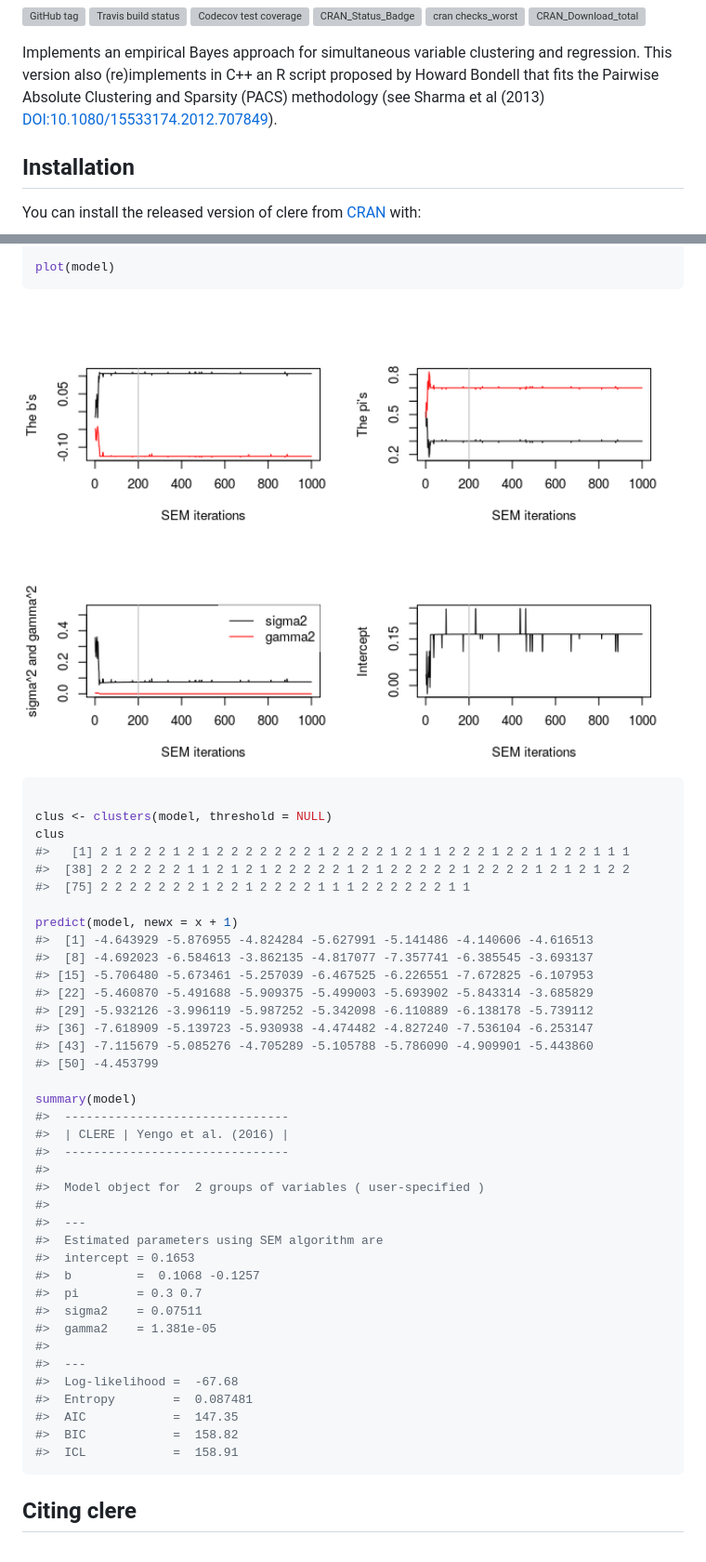
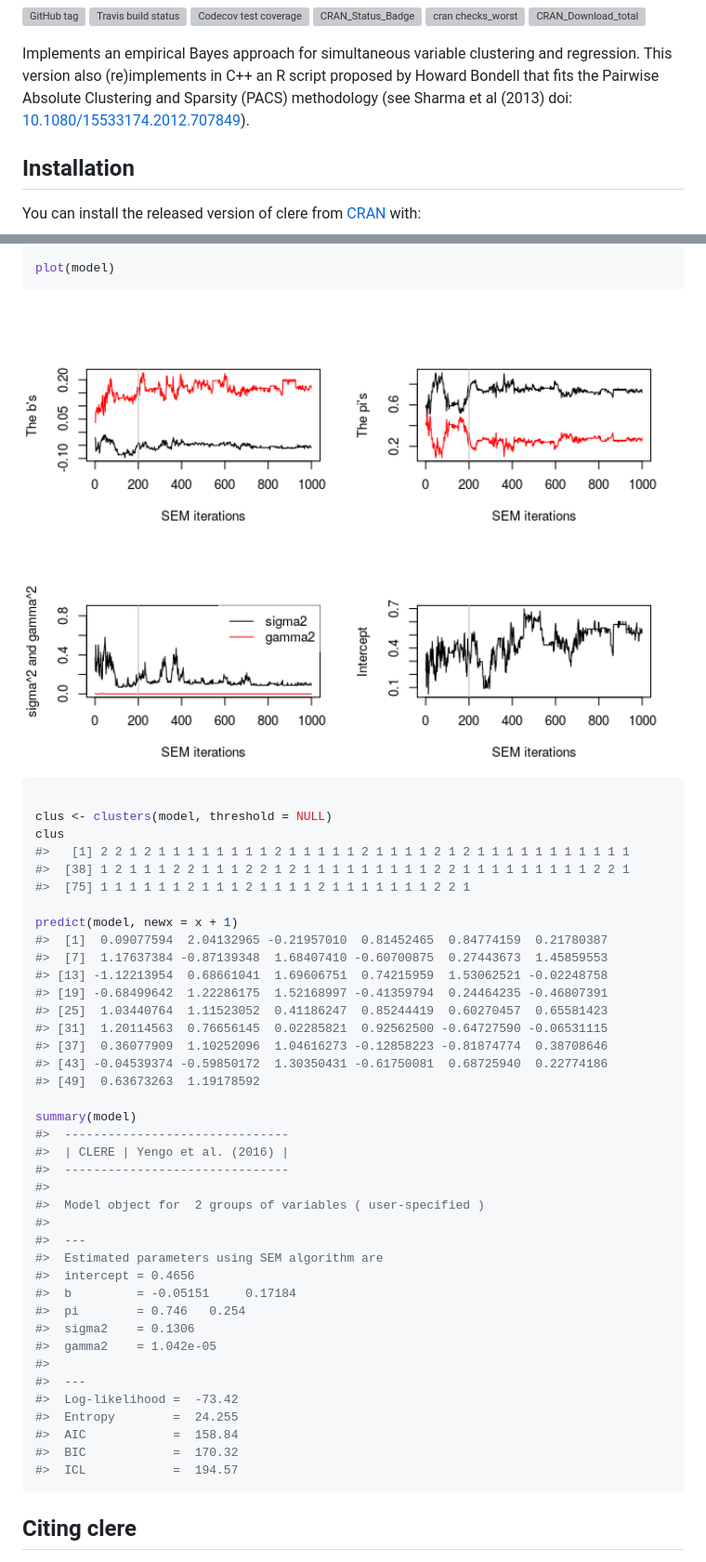
Before and after one commit to mcanouil/clere, a Markdown page: README.md, 2 parts joined by grey strips. Shown: that part at 93% size. Rendered like a GitHub page; pictures changed too: man/figures/README-example-1.png; grey boxes are pictures that could not be loaded.

````diff
--- a/README.md
+++ b/README.md
@@ -20,8 +20,8 @@ checks\_worst](https://cranchecks.info/badges/worst/clere)](https://cran.r-proje
 Implements an empirical Bayes approach for simultaneous variable
 clustering and regression. This version also (re)implements in C++ an R
 script proposed by Howard Bondell that fits the Pairwise Absolute
-Clustering and Sparsity (PACS) methodology (see Sharma et al (2013)
-<DOI:10.1080/15533174.2012.707849>).
+Clustering and Sparsity (PACS) methodology (see Sharma et al (2013) doi:
+[10.1080/15533174.2012.707849](https://doi.org/10.1080/15533174.2012.707849)).
 
 ## Installation
 
@@ -130,19 +130,20 @@ plot(model)
 
 clus <- clusters(model, threshold = NULL)
 clus
-#>   [1] 2 1 2 2 2 1 2 1 2 2 2 2 2 2 2 1 2 2 2 2 1 2 1 1 2 2 2 1 2 2 1 1 2 2 1 1 1
-#>  [38] 2 2 2 2 2 2 1 1 2 1 2 1 2 2 2 2 2 1 2 1 2 2 2 2 2 1 2 2 2 2 1 2 1 2 1 2 2
-#>  [75] 2 2 2 2 2 2 2 1 2 2 1 2 2 2 2 1 1 1 2 2 2 2 2 2 1 1
+#>   [1] 2 2 1 2 1 1 1 1 1 1 1 1 2 1 1 1 1 1 2 1 1 1 1 2 1 2 1 1 1 1 1 1 1 1 1 1 1
+#>  [38] 1 2 1 1 1 2 2 1 1 1 2 2 1 2 1 1 1 1 1 1 1 1 1 2 2 1 1 1 1 1 1 1 1 1 2 2 1
+#>  [75] 1 1 1 1 1 1 2 1 1 1 2 1 1 1 1 2 1 1 1 1 1 1 1 2 2 1
 
 predict(model, newx = x + 1)
-#>  [1] -4.643929 -5.876955 -4.824284 -5.627991 -5.141486 -4.140606 -4.616513
-#>  [8] -4.692023 -6.584613 -3.862135 -4.817077 -7.357741 -6.385545 -3.693137
-#> [15] -5.706480 -5.673461 -5.257039 -6.467525 -6.226551 -7.672825 -6.107953
-#> [22] -5.460870 -5.491688 -5.909375 -5.499003 -5.693902 -5.843314 -3.685829
-#> [29] -5.932126 -3.996119 -5.987252 -5.342098 -6.110889 -6.138178 -5.739112
-#> [36] -7.618909 -5.139723 -5.930938 -4.474482 -4.827240 -7.536104 -6.253147
-#> [43] -7.115679 -5.085276 -4.705289 -5.105788 -5.786090 -4.909901 -5.443860
-#> [50] -4.453799
+#>  [1]  0.09077594  2.04132965 -0.21957010  0.81452465  0.84774159  0.21780387
+#>  [7]  1.17637384 -0.87139348  1.68407410 -0.60700875  0.27443673  1.45859553
+#> [13] -1.12213954  0.68661041  1.69606751  0.74215959  1.53062521 -0.02248758
+#> [19] -0.68499642  1.22286175  1.52168997 -0.41359794  0.24464235 -0.46807391
+#> [25]  1.03440764  1.11523052  0.41186247  0.85244419  0.60270457  0.65581423
+#> [31]  1.20114563  0.76656145  0.02285821  0.92562500 -0.64727590 -0.06531115
+#> [37]  0.36077909  1.10252096  1.04616273 -0.12858223 -0.81874774  0.38708646
+#> [43] -0.04539374 -0.59850172  1.30350431 -0.61750081  0.68725940  0.22774186
+#> [49]  0.63673263  1.19178592
 
 summary(model)
 #>  -------------------------------
@@ -153,18 +154,18 @@ summary(model)
 #>
 #>  ---
 #>  Estimated parameters using SEM algorithm are
-#>  intercept = 0.1653
-#>  b         =  0.1068 -0.1257
-#>  pi        = 0.3 0.7
-#>  sigma2    = 0.07511
-#>  gamma2    = 1.381e-05
+#>  intercept = 0.4656
+#>  b         = -0.05151     0.17184
+#>  pi        = 0.746   0.254
+#>  sigma2    = 0.1306
+#>  gamma2    = 1.042e-05
 #>
 #>  ---
-#>  Log-likelihood =  -67.68
-#>  Entropy        =  0.087481
-#>  AIC            =  147.35
-#>  BIC            =  158.82
-#>  ICL            =  158.91
+#>  Log-likelihood =  -73.42
+#>  Entropy        =  24.255
+#>  AIC            =  158.84
+#>  BIC            =  170.32
+#>  ICL            =  194.57
 ```
 
 ## Citing clere
````
Also changed, not shown: other parts of README.md (+35 -35 lines), 1 other file.
